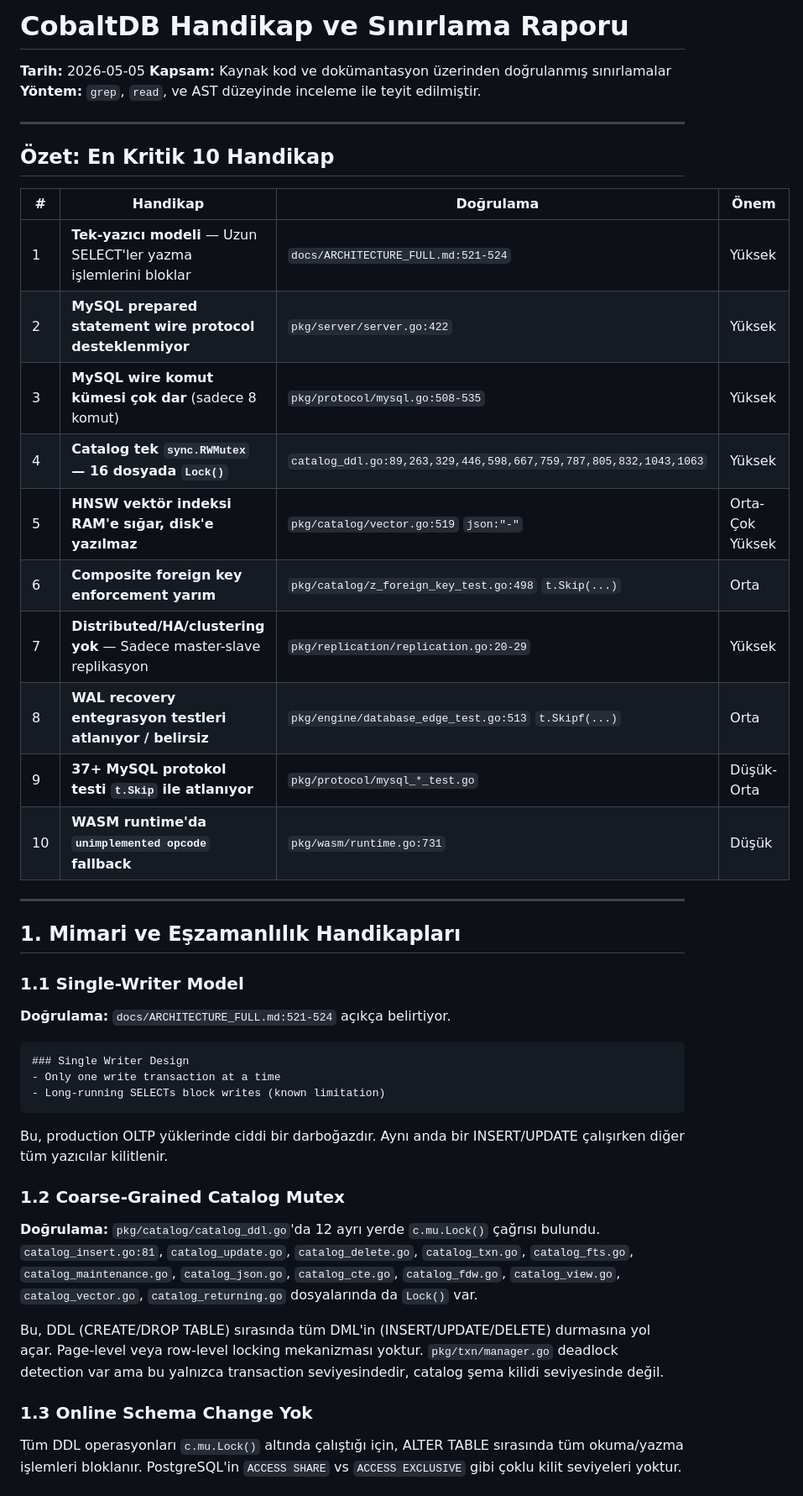
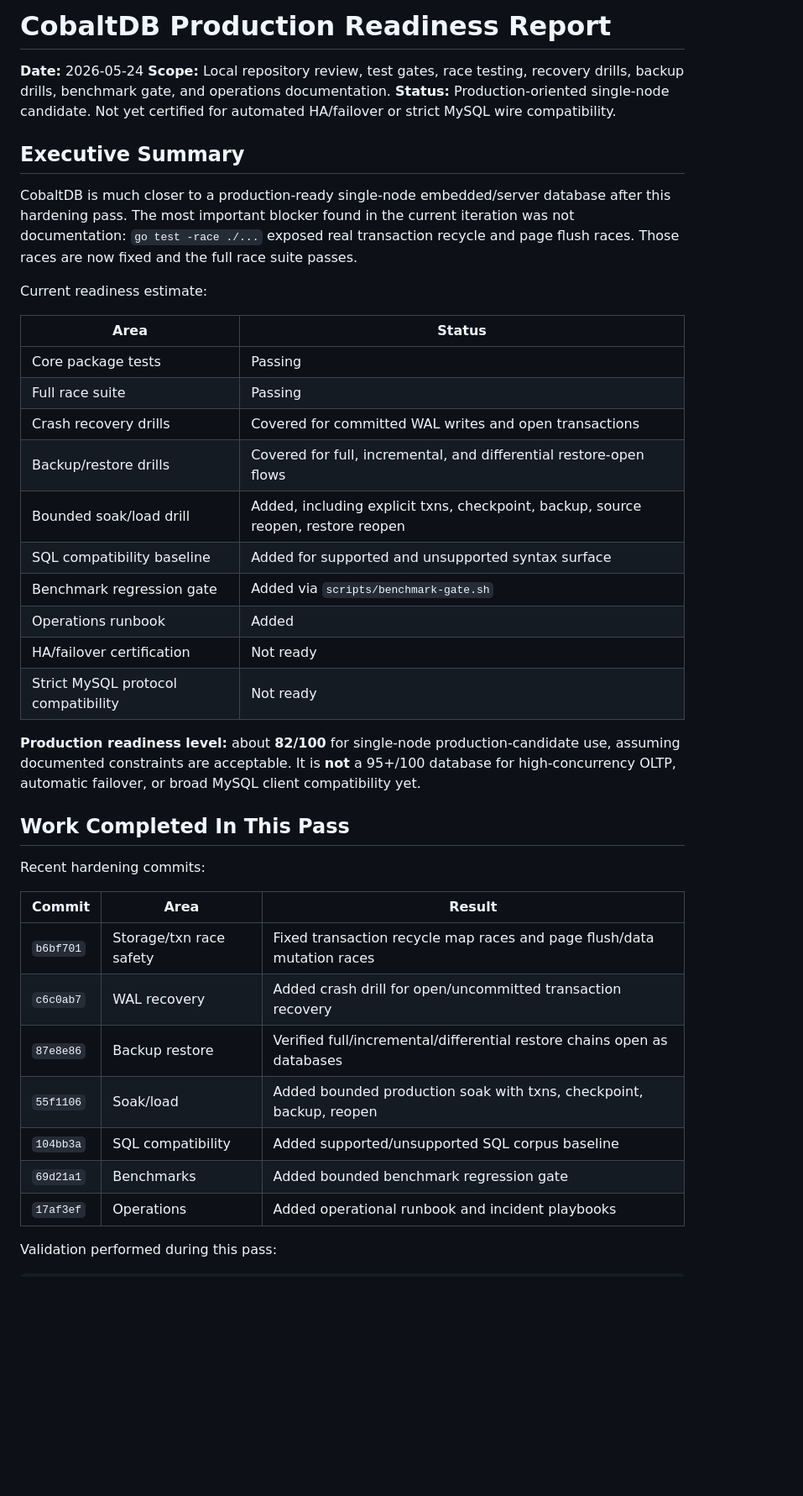
Before and after one commit to cobaltdb/cobaltdb, a Markdown page: COBALTDB_HANDICAP_REPORT.md, the part around one of its changes. Shown at 84% size. Rendered like a GitHub page; blank space fills up the shorter version.

````diff
--- a/COBALTDB_HANDICAP_REPORT.md
+++ b/COBALTDB_HANDICAP_REPORT.md
@@ -1,44 +1,43 @@
-# CobaltDB Handikap ve Sınırlama Raporu
+# CobaltDB Production Readiness Report
 
-**Tarih:** 2026-05-05
-**Kapsam:** Kaynak kod ve dokümantasyon üzerinden doğrulanmış sınırlamalar
-**Yöntem:** `grep`, `read`, ve AST düzeyinde inceleme ile teyit edilmiştir.
+**Date:** 2026-05-24
+**Scope:** Local repository review, test gates, race testing, recovery drills, backup drills, benchmark gate, and operations documentation.
+**Status:** Production-oriented single-node candidate. Not yet certified for automated HA/failover or strict MySQL wire compatibility.
 
----
+## Executive Summary
 
-## Özet: En Kritik 10 Handikap
+CobaltDB is much closer to a production-ready single-node embedded/server database after this hardening pass. The most important blocker found in the current iteration was not documentation: `go test -race ./...` exposed real transaction recycle and page flush races. Those races are now fixed and the full race suite passes.
 
-| # | Handikap | Doğrulama | Önem |
-|---|----------|-----------|------|
-| 1 | **Tek-yazıcı modeli** — Uzun SELECT'ler yazma işlemlerini bloklar | `docs/ARCHITECTURE_FULL.md:521-524` | Yüksek |
-| 2 | **MySQL prepared statement wire protocol desteklenmiyor** | `pkg/server/server.go:422` | Yüksek |
-| 3 | **MySQL wire komut kümesi çok dar** (sadece 8 komut) | `pkg/protocol/mysql.go:508-535` | Yüksek |
-| 4 | **Catalog tek `sync.RWMutex` — 16 dosyada `Lock()`** | `catalog_ddl.go:89,263,329,446,598,667,759,787,805,832,1043,1063` | Yüksek |
-| 5 | **HNSW vektör indeksi RAM'e sığar, disk'e yazılmaz** | `pkg/catalog/vector.go:519` `json:"-"` | Orta-Çok Yüksek |
-| 6 | **Composite foreign key enforcement yarım** | `pkg/catalog/z_foreign_key_test.go:498` `t.Skip(...)` | Orta |
-| 7 | **Distributed/HA/clustering yok** — Sadece master-slave replikasyon | `pkg/replication/replication.go:20-29` | Yüksek |
-| 8 | **WAL recovery entegrasyon testleri atlanıyor / belirsiz** | `pkg/engine/database_edge_test.go:513` `t.Skipf(...)` | Orta |
-| 9 | **37+ MySQL protokol testi `t.Skip` ile atlanıyor** | `pkg/protocol/mysql_*_test.go` | Düşük-Orta |
-| 10 | **WASM runtime'da `unimplemented opcode` fallback** | `pkg/wasm/runtime.go:731` | Düşük |
+Current readiness estimate:
 
----
+| Area | Status |
+|---|---|
+| Core package tests | Passing |
+| Full race suite | Passing |
+| Crash recovery drills | Covered for committed WAL writes and open transactions |
+| Backup/restore drills | Covered for full, incremental, and differential restore-open flows |
+| Bounded soak/load drill | Added, including explicit txns, checkpoint, backup, source reopen, restore reopen |
+| SQL compatibility baseline | Added for supported and unsupported syntax surface |
+| Benchmark regression gate | Added via `scripts/benchmark-gate.sh` |
+| Operations runbook | Added |
+| HA/failover certification | Not ready |
+| Strict MySQL protocol compatibility | Not ready |
 
-## 1. Mimari ve Eşzamanlılık Handikapları
+**Production readiness level:** about **82/100** for single-node production-candidate use, assuming documented constraints are acceptable. It is **not** a 95+/100 database for high-concurrency OLTP, automatic failover, or broad MySQL client compatibility yet.
 
-### 1.1 Single-Writer Model
-**Doğrulama:** `docs/ARCHITECTURE_FULL.md:521-524` açıkça belirtiyor.
-```
-### Single Writer Design
-- Only one write transaction at a time
-- Long-running SELECTs block writes (known limitation)
-```
-Bu, production OLTP yüklerinde ciddi bir darboğazdır. Aynı anda bir INSERT/UPDATE çalışırken diğer tüm yazıcılar kilitlenir.
+## Work Completed In This Pass
 
-### 1.2 Coarse-Grained Catalog Mutex
-**Doğrulama:** `pkg/catalog/catalog_ddl.go`'da 12 ayrı yerde `c.mu.Lock()` çağrısı bulundu. `catalog_insert.go:81`, `catalog_update.go`, `catalog_delete.go`, `catalog_txn.go`, `catalog_fts.go`, `catalog_maintenance.go`, `catalog_json.go`, `catalog_cte.go`, `catalog_fdw.go`, `catalog_view.go`, `catalog_vector.go`, `catalog_returning.go` dosyalarında da `Lock()` var.
+Recent hardening commits:
 
-Bu, DDL (CREATE/DROP TABLE) sırasında tüm DML'in (INSERT/UPDATE/DELETE) durmasına yol açar. Page-level veya row-level locking mekanizması yoktur. `pkg/txn/manager.go` deadlock detection var ama bu yalnızca transaction seviyesindedir, catalog şema kilidi seviyesinde değil.
+| Commit | Area | Result |
+|---|---|---|
+| `b6bf701` | Storage/txn race safety | Fixed transaction recycle map races and page flush/data mutation races |
+| `c6c0ab7` | WAL recovery | Added crash drill for open/uncommitted transaction recovery |
+| `87e8e86` | Backup restore | Verified full/incremental/differential restore chains open as databases |
+| `55f1106` | Soak/load | Added bounded production soak with txns, checkpoint, backup, reopen |
+| `104bb3a` | SQL compatibility | Added supported/unsupported SQL corpus baseline |
+| `69d21a1` | Benchmarks | Added bounded benchmark regression gate |
+| `17af3ef` | Operations | Added operational runbook and incident playbooks |
 
-### 1.3 Online Schema Change Yok
-Tüm DDL operasyonları `c.mu.Lock()` altında çalıştığı için, ALTER TABLE sırasında tüm okuma/yazma işlemleri bloklanır. PostgreSQL'in `ACCESS SHARE` vs `ACCESS EXCLUSIVE` gibi çoklu kilit seviyeleri yoktur.
+Validation performed during this pass:
 
````
Also changed, not shown: other parts of COBALTDB_HANDICAP_REPORT.md (+129 -160 lines).
